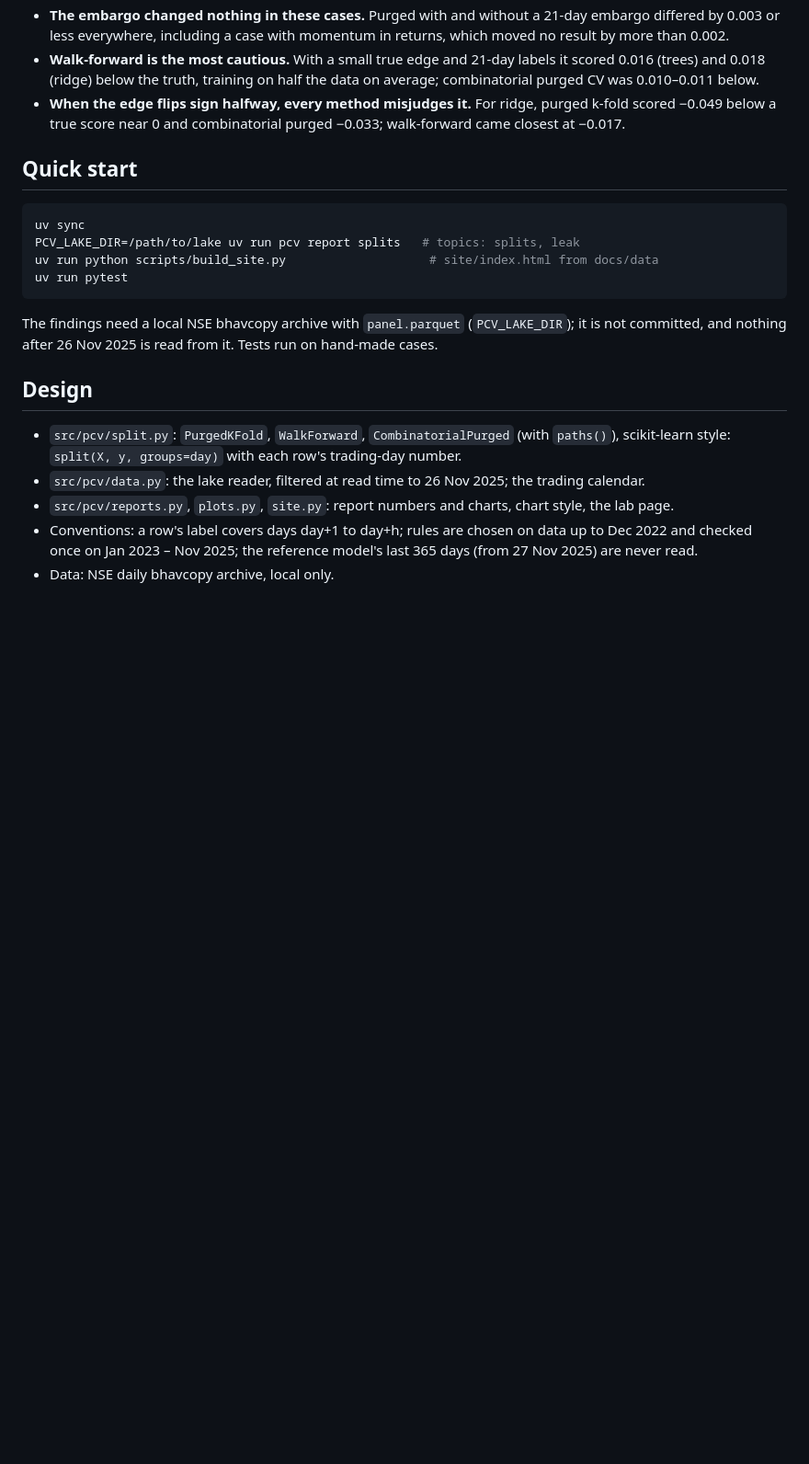
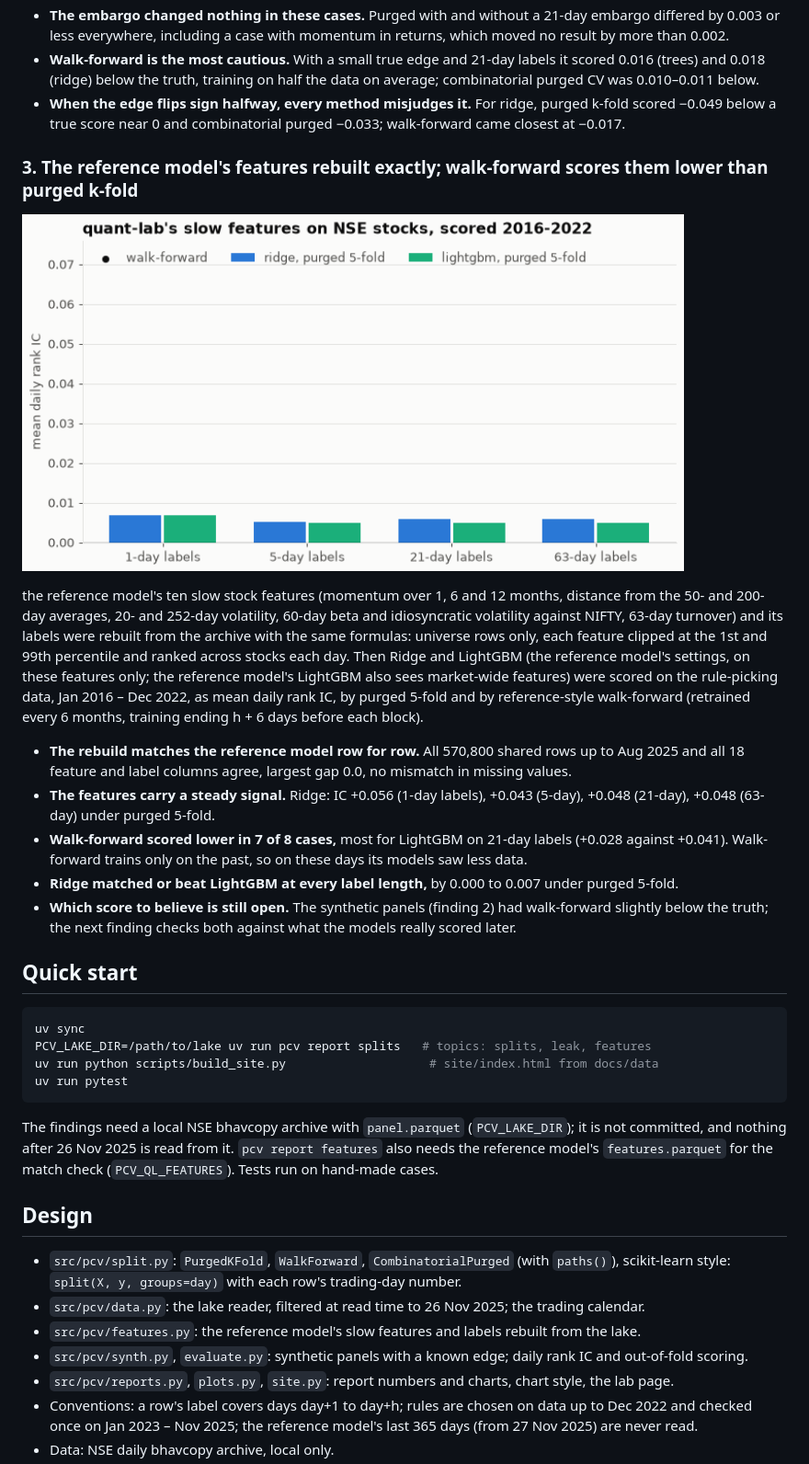
Before and after one commit to Dhirajdas18/purged-cv, a Markdown page: README.md, the part around one of its changes. Shown at 92% size. Rendered like a GitHub page; pictures changed too: docs/img/features.gif (added); blank space fills up the shorter version.

Commit message:
feat: the reference model's slow features and labels rebuilt from the lake (exact match on 570,800 rows), baseline IC for ridge and LightGBM, README finding 3 and lab table

````diff
--- a/README.md
+++ b/README.md
@@ -69,23 +69,48 @@ gradient-boosted trees; note the two charts' different scales.
 - **When the edge flips sign halfway, every method misjudges it.** For ridge, purged k-fold scored
   −0.049 below a true score near 0 and combinatorial purged −0.033; walk-forward came closest at −0.017.
 
+### 3. The reference model's features rebuilt exactly; walk-forward scores them lower than purged k-fold
+
+<a href="docs/img/features.png"><picture><source media="(prefers-reduced-motion: reduce)" srcset="docs/img/features.png"><img src="docs/img/features.gif" alt="Mean daily rank IC of the reference model's slow features by label length, ridge and LightGBM, purged five-fold against walk-forward" width="720"></picture></a>
+
+the reference model's ten slow stock features (momentum over 1, 6 and 12 months, distance from the 50- and 200-day
+averages, 20- and 252-day volatility, 60-day beta and idiosyncratic volatility against NIFTY, 63-day
+turnover) and its labels were rebuilt from the archive with the same formulas: universe rows only, each
+feature clipped at the 1st and 99th percentile and ranked across stocks each day. Then Ridge and LightGBM
+(the reference model's settings, on these features only; the reference model's LightGBM also sees market-wide features) were
+scored on the rule-picking data, Jan 2016 – Dec 2022, as mean daily rank IC, by purged 5-fold and by
+reference-style walk-forward (retrained every 6 months, training ending h + 6 days before each block).
+
+- **The rebuild matches the reference model row for row.** All 570,800 shared rows up to Aug 2025 and all 18
+  feature and label columns agree, largest gap 0.0, no mismatch in missing values.
+- **The features carry a steady signal.** Ridge: IC +0.056 (1-day labels), +0.043 (5-day), +0.048
+  (21-day), +0.048 (63-day) under purged 5-fold.
+- **Walk-forward scored lower in 7 of 8 cases,** most for LightGBM on 21-day labels (+0.028 against
+  +0.041). Walk-forward trains only on the past, so on these days its models saw less data.
+- **Ridge matched or beat LightGBM at every label length,** by 0.000 to 0.007 under purged 5-fold.
+- **Which score to believe is still open.** The synthetic panels (finding 2) had walk-forward slightly
+  below the truth; the next finding checks both against what the models really scored later.
+
 ## Quick start
 
 ```bash
 uv sync
-PCV_LAKE_DIR=/path/to/lake uv run pcv report splits   # topics: splits, leak
+PCV_LAKE_DIR=/path/to/lake uv run pcv report splits   # topics: splits, leak, features
 uv run python scripts/build_site.py                    # site/index.html from docs/data
 uv run pytest
 ```
 
 The findings need a local NSE bhavcopy archive with `panel.parquet` (`PCV_LAKE_DIR`); it is not committed,
-and nothing after 26 Nov 2025 is read from it. Tests run on hand-made cases.
+and nothing after 26 Nov 2025 is read from it. `pcv report features` also needs the reference model's
+`features.parquet` for the match check (`PCV_QL_FEATURES`). Tests run on hand-made cases.
 
 ## Design
 
 - `src/pcv/split.py`: `PurgedKFold`, `WalkForward`, `CombinatorialPurged` (with `paths()`), scikit-learn
   style: `split(X, y, groups=day)` with each row's trading-day number.
 - `src/pcv/data.py`: the lake reader, filtered at read time to 26 Nov 2025; the trading calendar.
+- `src/pcv/features.py`: the reference model's slow features and labels rebuilt from the lake.
+- `src/pcv/synth.py`, `evaluate.py`: synthetic panels with a known edge; daily rank IC and out-of-fold scoring.
 - `src/pcv/reports.py`, `plots.py`, `site.py`: report numbers and charts, chart style, the lab page.
 - Conventions: a row's label covers days day+1 to day+h; rules are chosen on data up to Dec 2022 and
   checked once on Jan 2023 – Nov 2025; the reference model's last 365 days (from 27 Nov 2025) are never read.
````
Also changed, not shown: other parts of README.md (+1 -1 lines), docs/img/features.png (added), 14 other files.
